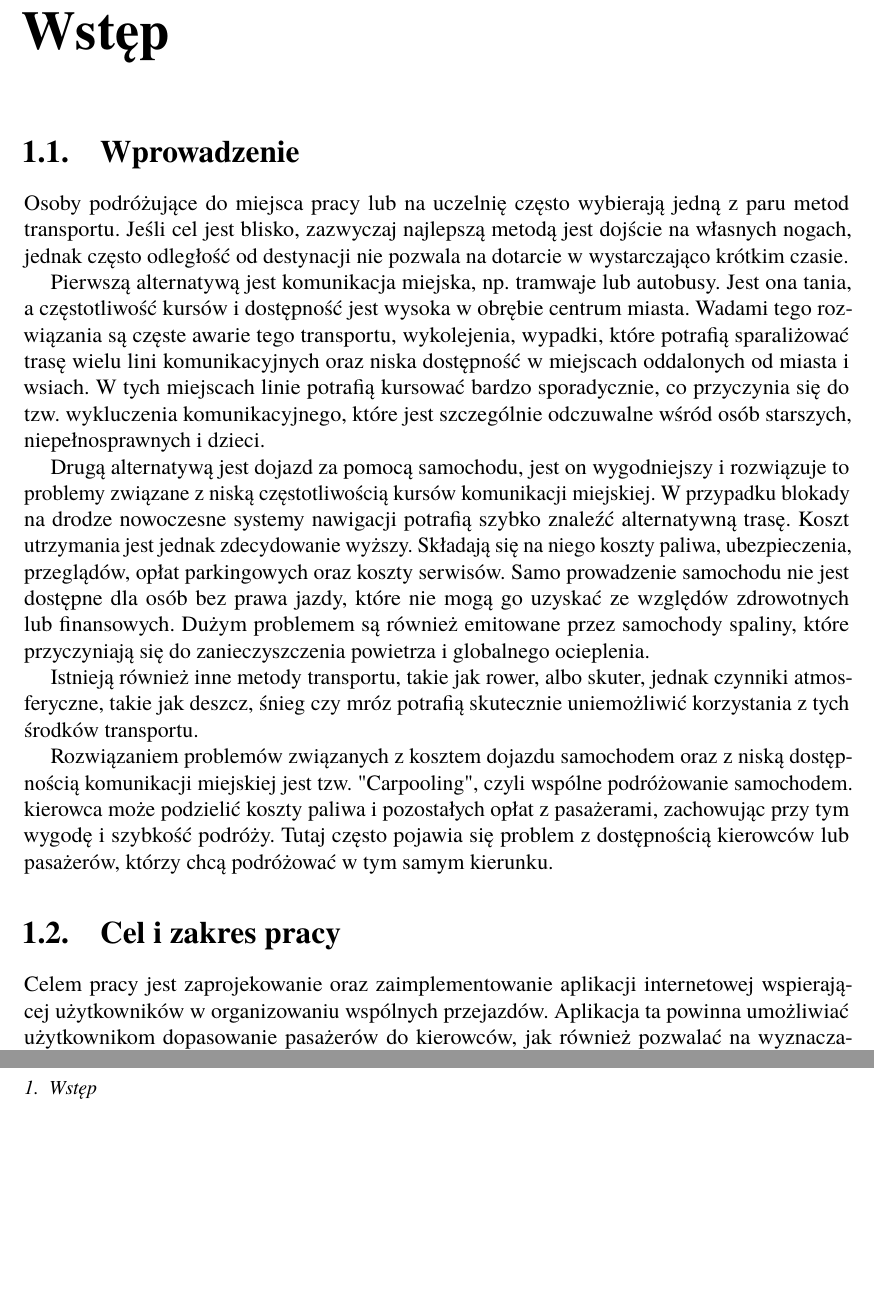
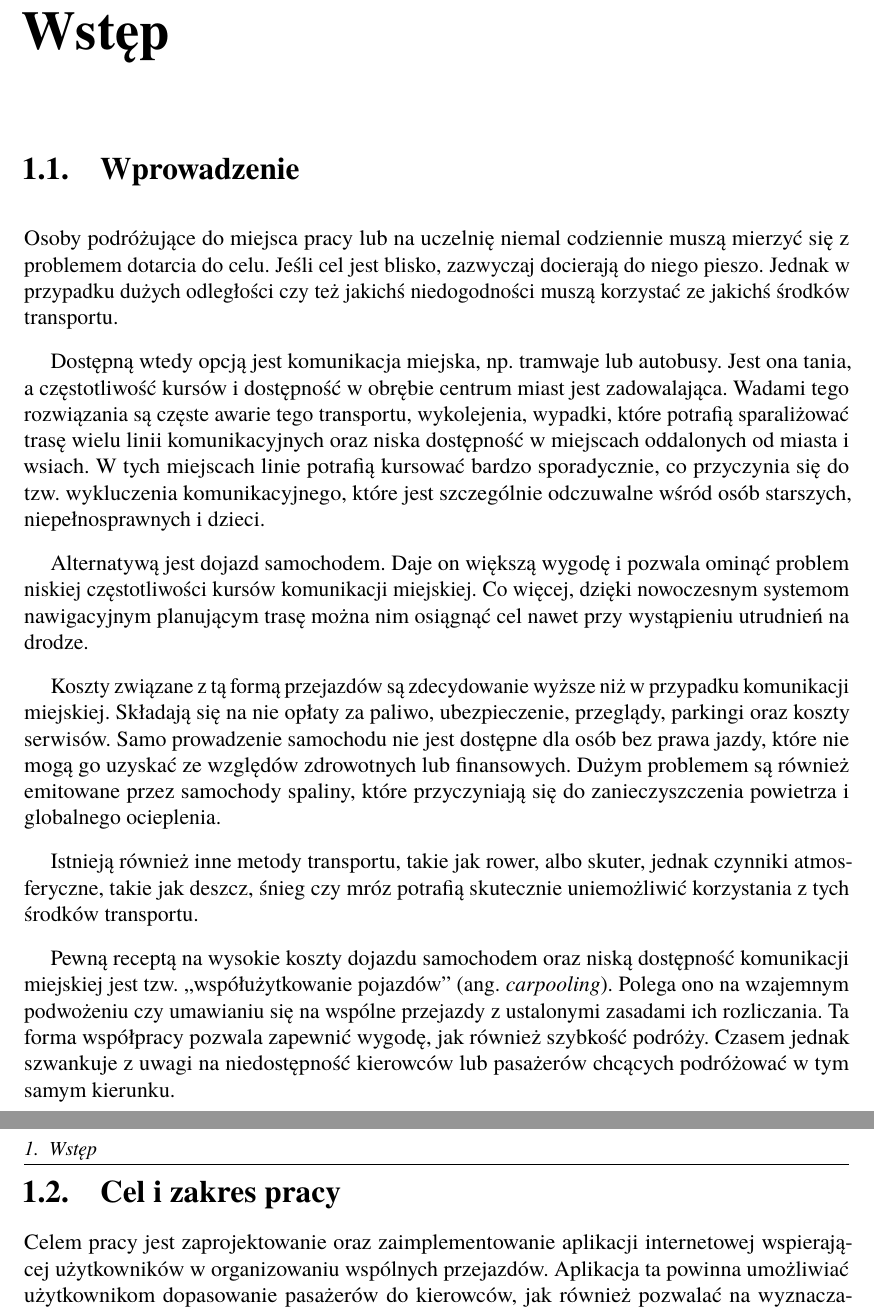
Before and after one commit to Eider-Rider/Engineering-thesis, a LaTeX thesis (Thesis/Dyplom.tex, which reads Thesis/rozdzial01.tex): two parts of pages 11 and 12 of 25, joined at a grey line, cut so that both start at the same text, the shorter picture padded with empty space. Compiled offline with pdfLaTeX.

```diff
--- a/Thesis/rozdzial01.tex
+++ b/Thesis/rozdzial01.tex
@@ -1,34 +1,39 @@
 \chapter{Wstęp}
 \section{Wprowadzenie}
-Osoby podróżujące do miejsca pracy lub na uczelnię często wybierają jedną z paru metod transportu.
-Jeśli cel jest blisko, zazwyczaj najlepszą metodą jest dojście na własnych nogach, jednak często
-odległość od destynacji nie pozwala na dotarcie w wystarczająco krótkim czasie.
+% TO DO: poprawiłem nieco styl wypowiedzi w poniższych akapitach. Ale nie zrobiłem wszystkiego. Proszę uważniej formułować zdania, by nikt nie mógł Panu zarzucić brak poprawności gramatycznej.
 
-Pierwszą alternatywą jest komunikacja miejska, np. tramwaje lub autobusy. Jest ona tania, a częstotliwość kursów i dostępność jest wysoka w obrębie centrum miasta.
-Wadami tego rozwiązania są częste awarie tego transportu, wykolejenia, wypadki, które potrafią sparaliżować trasę wielu lini komunikacyjnych
-oraz niska dostępność w miejscach oddalonych od miasta i wsiach. W tych miejscach linie potrafią kursować bardzo sporadycznie,
-co przyczynia się do tzw. wykluczenia komunikacyjnego, które jest szczególnie odczuwalne wśród osób starszych, niepełnosprawnych i dzieci.
+Osoby podróżujące do miejsca pracy lub na uczelnię niemal codziennie muszą mierzyć się z problemem dotarcia do celu. Jeśli cel jest blisko, zazwyczaj docierają do niego pieszo. Jednak w przypadku dużych odległości czy też jakichś niedogodności muszą  korzystać ze jakichś środków transportu.
 
-Drugą alternatywą jest dojazd za pomocą samochodu, jest on wygodniejszy i rozwiązuje to problemy związane z niską częstotliwością kursów komunikacji miejskiej.
-W przypadku blokady na drodze nowoczesne systemy nawigacji potrafią szybko znaleźć alternatywną trasę.
-Koszt utrzymania jest jednak zdecydowanie wyższy. Składają się na niego koszty paliwa, ubezpieczenia, przeglądów, opłat parkingowych oraz koszty serwisów.
-Samo prowadzenie samochodu nie jest dostępne dla osób bez prawa jazdy, które nie mogą go uzyskać ze względów zdrowotnych lub finansowych.
-Dużym problemem są również emitowane przez samochody spaliny, które przyczyniają się do zanieczyszczenia powietrza i globalnego ocieplenia.
+% TO DO: proszę odpowiednio oznaczać kropki stojące za skrótami by odróżniać je od kropek kończących zdanie (zamieszcając ukośnik i spację zaraz za kropką albo tyldę łączącą się z następnym wyrazem). Pisałem o tym w szablonie.
 
-Istnieją również inne metody transportu, takie jak rower, albo skuter, jednak czynniki atmosferyczne, takie jak deszcz, śnieg czy mróz
-potrafią skutecznie uniemożliwić korzystania z tych środków transportu.
+Dostępną wtedy opcją jest komunikacja miejska, np.\ tramwaje lub autobusy. Jest ona tania, a częstotliwość kursów i dostępność w obrębie centrum miast jest zadowalająca. Wadami tego rozwiązania są częste awarie tego transportu, wykolejenia, wypadki, które potrafią sparaliżować trasę wielu linii komunikacyjnych oraz niska dostępność w miejscach oddalonych od miasta i wsiach. W tych miejscach linie potrafią kursować bardzo sporadycznie, co przyczynia się do tzw.\ wykluczenia komunikacyjnego, które jest szczególnie odczuwalne wśród osób starszych, niepełnosprawnych i dzieci.
 
-Rozwiązaniem problemów związanych z kosztem dojazdu samochodem oraz z niską dostępnością komunikacji miejskiej jest tzw. "Carpooling",
-czyli wspólne podróżowanie samochodem. kierowca może podzielić koszty paliwa i pozostałych opłat z pasażerami, zachowując przy tym wygodę i szybkość podróży.
-Tutaj często pojawia się problem z dostępnością kierowców lub pasażerów, którzy chcą podróżować w tym samym kierunku.
+% TO DO: proszę przed wrzuceniem zmian sprawdzić literówki (jakimś spell-checkerem, ja korzystam z wbudowanego spell-checkera w texniccenter)
+Alternatywą jest dojazd samochodem. Daje on większą wygodę i pozwala ominąć problem niskiej częstotliwości kursów komunikacji miejskiej. Co więcej, dzięki nowoczesnym systemom nawigacyjnym planującym trasę można nim osiągnąć cel nawet przy wystąpieniu utrudnień na drodze.
+
+Koszty związane z tą formą przejazdów są zdecydowanie wyższe niż w przypadku komunikacji miejskiej. Składają się na nie opłaty za paliwo, ubezpieczenie, przeglądy, parkingi oraz koszty serwisów. Samo prowadzenie samochodu nie jest dostępne dla osób bez prawa jazdy, które nie mogą go uzyskać ze względów zdrowotnych lub finansowych. Dużym problemem są również emitowane przez samochody spaliny, które przyczyniają się do zanieczyszczenia powietrza i globalnego ocieplenia.
+
+Istnieją również inne metody transportu, takie jak rower, albo skuter, jednak czynniki atmosferyczne, takie jak deszcz, śnieg czy mróz potrafią skutecznie uniemożliwić korzystania z tych środków transportu.
+
+Pewną receptą na wysokie koszty dojazdu samochodem oraz niską dostępność komunikacji miejskiej jest tzw.\ ,,współużytkowanie pojazdów'' (ang.~\emph{carpooling}). Polega ono na wzajemnym podwożeniu czy umawianiu się na wspólne przejazdy z ustalonymi zasadami ich rozliczania. Ta forma współpracy pozwala zapewnić wygodę, jak również szybkość podróży.
+Czasem jednak szwankuje z uwagi na niedostępność kierowców lub pasażerów chcących podróżować w tym samym kierunku.
+
+% TO DO: proszę dołożyć parę zdań o tym, że sam pomysł na współdzielenie zasobów nie jest czymś nowym (rowery miejskie i hulajnogi można pod to podciągnąć). Zapewne istnieją gotowe aplikacje pozwalające "umawiać się" na przejazdy. Proszę wskazać te aplikacje. Proszę dołożyć jakieś cytowania.
+% Powinien Pan napisać, dlaczego zamiast się nimi posłużyć zdecydował Pan opracować własną aplikację. Powinien Pan przedstawić motywację, jaka za tym stała.
+
+
+% TO DO: proszę przed dostarczeniem zmian do repozytorium sprawdzić literówki. Ja korzystam z texniccenter, który ma podpięty polski słownik i pomaga eliminować takie błędy. Jest to prosty spell-checker, ale daje radę.
+
 \section{Cel i zakres pracy}
-Celem pracy jest zaprojekowanie oraz zaimplementowanie aplikacji internetowej wspierającej użytkowników w organizowaniu wspólnych przejazdów.
+Celem pracy jest zaprojektowanie oraz zaimplementowanie aplikacji internetowej wspierającej użytkowników w organizowaniu wspólnych przejazdów.
 Aplikacja ta powinna umożliwiać użytkownikom dopasowanie pasażerów do kierowców, jak również pozwalać na wyznaczanie optymalnych tras,
 uwzględniając preferencje jak i początkowe oraz docelowe lokalizacje wszystkich uczestników przejazdu.
 Poza rozwiązaniem problemu wykluczenia komunikacyjnego wdrożenie aplikacji powinno dać szansę na wykształcenia nawyków pro-ekologicznych,
 wynikających ze współdzielenia zasobów, przekładających się na zmniejszenie śladu węglowego oraz jednostkowego kosztu przejazdu.
 
 W zakres pracy wchodzi zaprojektowanie, zaimplementowanie, przetestowanie oraz wdrożenie bazy danych oraz REST API, które będzie obsługiwało aplikację internetową.
+% TO DO: czy API obsługuje aplikację, czy raczej aplikacja korzysta z API? Niby mowa o tym samym, jednak dalej Pan pisze, że to aplikacja korzysta z "zaimpelemtowanych funkcjonalności". - proszę doczytać zalecenia w szablonie, pkt 6 na str. 29.
+
 W skład API wchodzić będzie logika biznesowa, warstwa zabezpieczeń dostępu do punktów końcowych, jak również warstwa dostępu do bazy danych.
 W ramach pracy zostanie również zaprojektowana i zaimplementowana aplikacja internetowa, która pozwoli na korzystanie z zaimplementowanych funkcjonalności.
 
```
